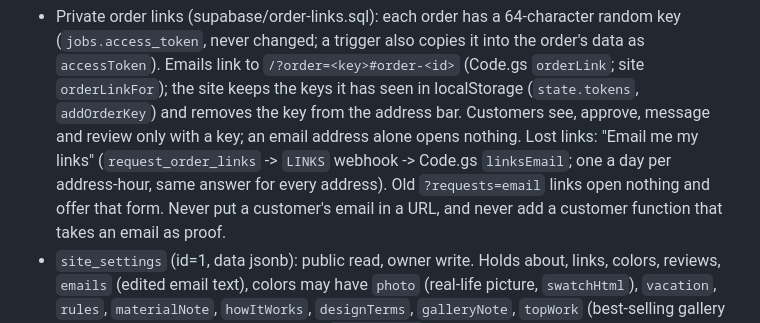
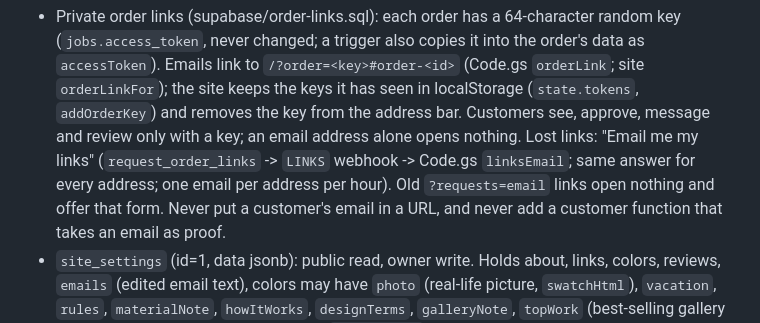
Before and after one commit to jeffsolo49/SoloPrint, a Markdown page: CLAUDE.md, the part around the change. Drawn GitHub-style.

Commit message:
CLAUDE.md: fix wording about link email limits
Co-Authored-By: Claude Sonnet 5.5 <noreply@anthropic.com>
Claude-Session: https://claude.ai/code/session_015StWJMm5SQxHyK6PtXBwNy

```diff
--- a/CLAUDE.md
+++ b/CLAUDE.md
@@ -61,7 +61,7 @@ Supabase for data, a Google Apps Script for emails. Read this before exploring;
   copies it into the order's data as `accessToken`). Emails link to `/?order=<key>#order-<id>` (Code.gs `orderLink`; site `orderLinkFor`); the site
   keeps the keys it has seen in localStorage (`state.tokens`, `addOrderKey`) and removes the key from the address bar. Customers see, approve, message
   and review only with a key; an email address alone opens nothing. Lost links: "Email me my links" (`request_order_links` -> `LINKS` webhook ->
-  Code.gs `linksEmail`; one a day per address-hour, same answer for every address). Old `?requests=email` links open nothing and offer that form.
+  Code.gs `linksEmail`; same answer for every address; one email per address per hour). Old `?requests=email` links open nothing and offer that form.
   Never put a customer's email in a URL, and never add a customer function that takes an email as proof.
 - `site_settings` (id=1, data jsonb): public read, owner write. Holds about, links, colors, reviews,
   `emails` (edited email text), colors may have `photo` (real-life picture, `swatchHtml`), `vacation`, `rules`, `materialNote`, `howItWorks`, `designTerms`, `galleryNote`, `topWork`
```
